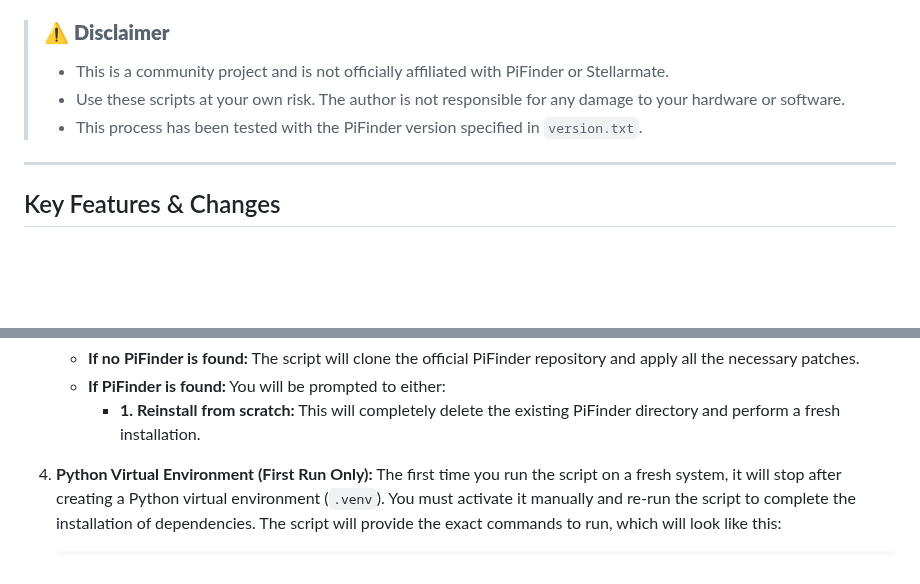
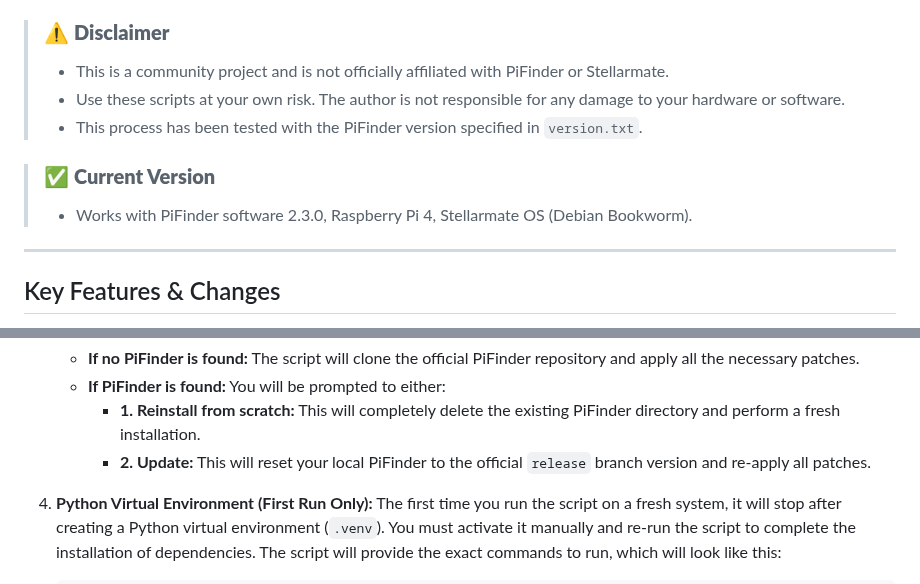
Before and after one commit to apos/PiFinder_Stellarmate, a Markdown page: README.md, 2 parts joined by grey strips. Rendered like a GitHub page; blank space fills up the shorter version.

Commit message:
Version 2.3.0 ready for Pi4, not P5

```diff
--- a/README.md
+++ b/README.md
@@ -9,6 +9,10 @@ The primary goal is to allow users to leverage the powerful plate-solving and ob
 > * This is a community project and is not officially affiliated with PiFinder or Stellarmate.
 > * Use these scripts at your own risk. The author is not responsible for any damage to your hardware or software.
 > * This process has been tested with the PiFinder version specified in `version.txt`.
+
+> ### ✅ **Current Version**
+>
+> * Works with PiFinder software 2.3.0, Raspberry Pi 4, Stellarmate OS (Debian Bookworm).
 
 ---
 
@@ -59,6 +63,7 @@ The setup process is designed to be straightforward. It will guide you through a
     *   **If no PiFinder is found:** The script will clone the official PiFinder repository and apply all the necessary patches.
     *   **If PiFinder is found:** You will be prompted to either:
         *   **1. Reinstall from scratch:** This will completely delete the existing PiFinder directory and perform a fresh installation.
+        *   **2. Update:** This will reset your local PiFinder to the official `release` branch version and re-apply all patches.
 
 4.  **Python Virtual Environment (First Run Only):**
     The first time you run the script on a fresh system, it will stop after creating a Python virtual environment (`.venv`). You must activate it manually and re-run the script to complete the installation of dependencies. The script will provide the exact commands to run, which will look like this:
```
